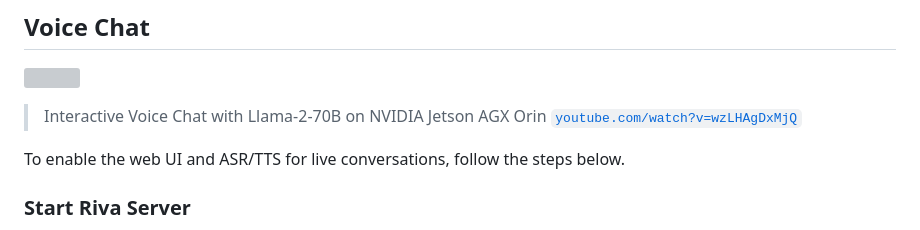
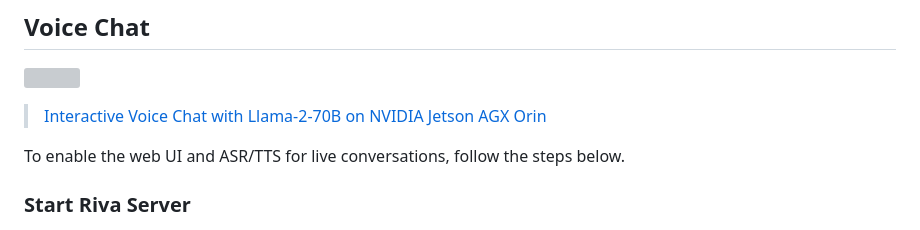
Before and after one commit to rslavin/local-llm, a Markdown page: README.md, the part around one of its changes. GitHub-like rendering; grey boxes are pictures that could not be loaded.

```diff
--- a/README.md
+++ b/README.md
@@ -82,7 +82,7 @@ Llava was trained to converse about one image at a time, hence the chat history
 ## Voice Chat
 
 <a href="https://www.youtube.com/watch?v=wzLHAgDxMjQ"><img src="https://raw.githubusercontent.com/dusty-nv/jetson-containers/docs/docs/images/llamaspeak_70b_yt.jpg" width="800px"></a>
-> Interactive Voice Chat with Llama-2-70B on NVIDIA Jetson AGX Orin [`youtube.com/watch?v=wzLHAgDxMjQ`](https://www.youtube.com/watch?v=wzLHAgDxMjQ)
+> [Interactive Voice Chat with Llama-2-70B on NVIDIA Jetson AGX Orin](https://www.youtube.com/watch?v=wzLHAgDxMjQ)
 
 To enable the web UI and ASR/TTS for live conversations, follow the steps below.
 
```
Also changed, not shown: other parts of README.md (+1 -1 lines), docs.md (+2 -2 lines).
